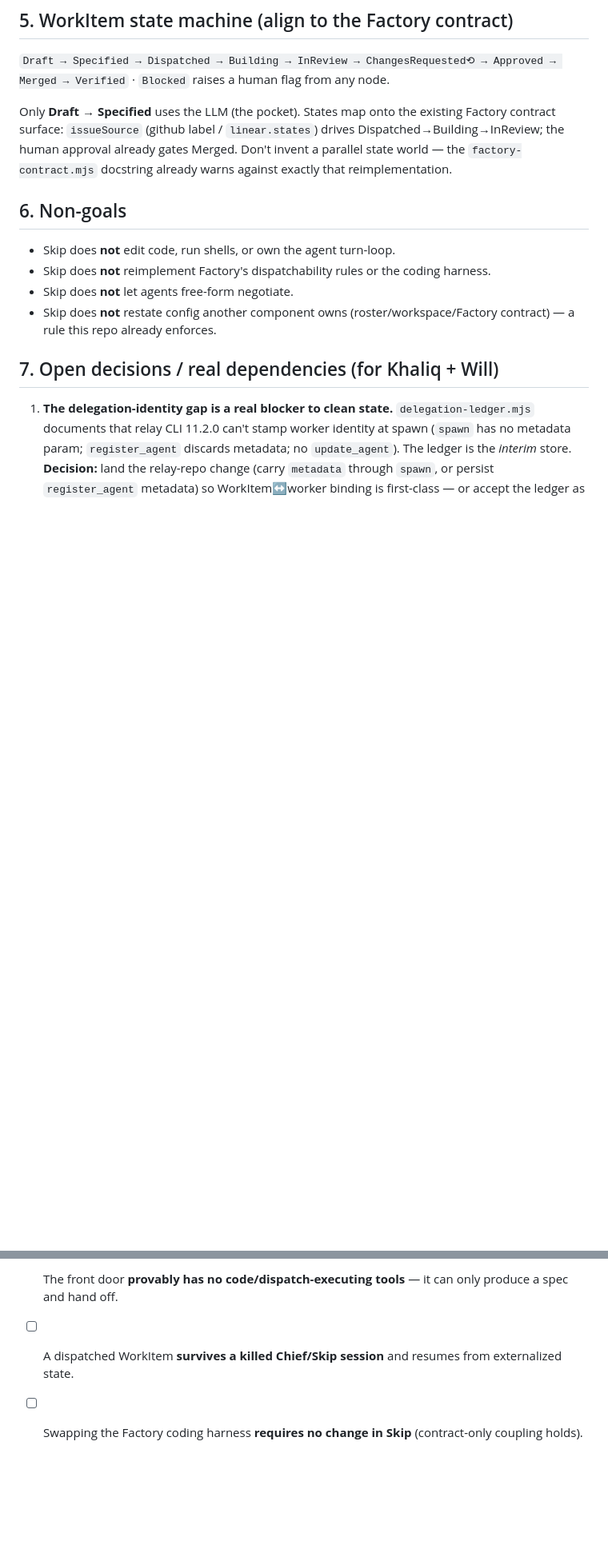
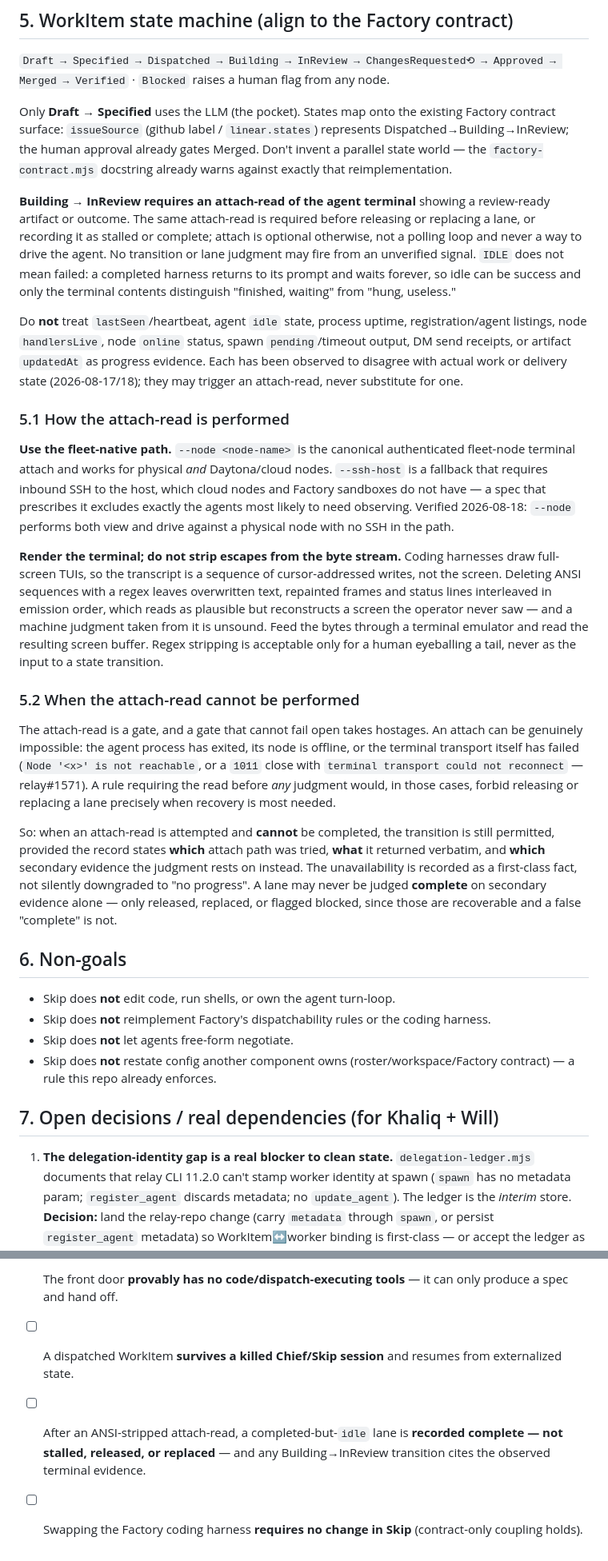
Before and after one commit to AgentWorkforce/sandbox, a Markdown page: docs/skip-spec-v1.md, 2 parts joined by grey strips. Shown at 80% size. Drawn GitHub-style; blank space fills up the shorter version.

Commit message:
docs(skip): require attach-read before lane judgments (#60)
* docs(skip): require attach-read before lane judgments

* docs(skip): clarify idle-lane acceptance test

* docs(skip): fix three P1s in the attach-read contract

Use the fleet-native --node path, not the SSH fallback: cloud and Daytona
nodes have no inbound SSH, so prescribing --ssh-host excluded exactly the
agents most in need of observation.

Render the terminal instead of regex-stripping ANSI: harnesses draw
full-screen TUIs, so the byte stream is cursor-addressed writes rather than
the screen, and stripping escapes yields a plausible transcript of a screen
nobody saw.

Permit recovery when the attach-read is impossible: a process can exit, a
node can go offline, and the terminal transport itself fails (relay#1571).
The gate now fails open for release/replace/blocked while recording the
attempted path, its verbatim output, and the secondary evidence relied on.
Completion still requires a real read.

Co-Authored-By: Claude Opus 5 <noreply@anthropic.com>

Session-Id: f6ca64ae-a9f4-425c-b68d-f28fc36a5222

```diff
--- a/docs/skip-spec-v1.md
+++ b/docs/skip-spec-v1.md
@@ -49,7 +50,48 @@ Human intent on a surface → Chief → Cloud Factory → agent work in GitHub
 ## 5. WorkItem state machine (align to the Factory contract)
 `Draft → Specified → Dispatched → Building → InReview → ChangesRequested⟲ → Approved → Merged → Verified` · `Blocked` raises a human flag from any node.
 
-Only **Draft → Specified** uses the LLM (the pocket). States map onto the existing Factory contract surface: `issueSource` (github label / `linear.states`) drives Dispatched→Building→InReview; the human approval already gates Merged. Don't invent a parallel state world — the `factory-contract.mjs` docstring already warns against exactly that reimplementation.
+Only **Draft → Specified** uses the LLM (the pocket). States map onto the existing Factory contract surface: `issueSource` (github label / `linear.states`) represents Dispatched→Building→InReview; the human approval already gates Merged. Don't invent a parallel state world — the `factory-contract.mjs` docstring already warns against exactly that reimplementation.
+
+**Building → InReview requires an attach-read of the agent terminal** showing a review-ready artifact or outcome. The same attach-read is required before releasing or replacing a lane, or recording it as stalled or complete; attach is optional otherwise, not a polling loop and never a way to drive the agent. No transition or lane judgment may fire from an unverified signal. `IDLE` does not mean failed: a completed harness returns to its prompt and waits forever, so idle can be success and only the terminal contents distinguish "finished, waiting" from "hung, useless."
+
+Do **not** treat `lastSeen`/heartbeat, agent `idle` state, process uptime, registration/agent listings, node `handlersLive`, node `online` status, spawn `pending`/timeout output, DM send receipts, or artifact `updatedAt` as progress evidence. Each has been observed to disagree with actual work or delivery state (2026-08-17/18); they may trigger an attach-read, never substitute for one.
+
+### 5.1 How the attach-read is performed
+
+**Use the fleet-native path.** `--node <node-name>` is the canonical authenticated
+fleet-node terminal attach and works for physical *and* Daytona/cloud nodes.
+`--ssh-host` is a fallback that requires inbound SSH to the host, which cloud
+nodes and Factory sandboxes do not have — a spec that prescribes it excludes
+exactly the agents most likely to need observing. Verified 2026-08-18: `--node`
+performs both view and drive against a physical node with no SSH in the path.
+
+**Render the terminal; do not strip escapes from the byte stream.** Coding
+harnesses draw full-screen TUIs, so the transcript is a sequence of
+cursor-addressed writes, not the screen. Deleting ANSI sequences with a regex
+leaves overwritten text, repainted frames and status lines interleaved in
+emission order, which reads as plausible but reconstructs a screen the operator
+never saw — and a machine judgment taken from it is unsound. Feed the bytes
+through a terminal emulator and read the resulting screen buffer. Regex
+stripping is acceptable only for a human eyeballing a tail, never as the input
+to a state transition.
+
+### 5.2 When the attach-read cannot be performed
+
+The attach-read is a gate, and a gate that cannot fail open takes hostages. An
+attach can be genuinely impossible: the agent process has exited, its node is
+offline, or the terminal transport itself has failed (`Node '<x>' is not
+reachable`, or a `1011` close with `terminal transport could not reconnect` —
+relay#1571). A rule requiring the read before *any* judgment would, in those
+cases, forbid releasing or replacing a lane precisely when recovery is most
+needed.
+
+So: when an attach-read is attempted and **cannot** be completed, the transition
+is still permitted, provided the record states **which** attach path was tried,
+**what** it returned verbatim, and **which** secondary evidence the judgment
+rests on instead. The unavailability is recorded as a first-class fact, not
+silently downgraded to "no progress". A lane may never be judged **complete** on
+secondary evidence alone — only released, replaced, or flagged blocked, since
+those are recoverable and a false "complete" is not.
 
 ## 6. Non-goals
 - Skip does **not** edit code, run shells, or own the agent turn-loop.
@@ -77,4 +120,5 @@ Only **Draft → Specified** uses the LLM (the pocket). States map onto the exis
 - [ ] A human intent reaches a merged PR with **zero LLM decisions after Specified** and **zero agent-to-agent free-form messages**.
 - [ ] The front door **provably has no code/dispatch-executing tools** — it can only produce a spec and hand off.
 - [ ] A dispatched WorkItem **survives a killed Chief/Skip session** and resumes from externalized state.
+- [ ] After an ANSI-stripped attach-read, a completed-but-`idle` lane is **recorded complete — not stalled, released, or replaced** — and any Building→InReview transition cites the observed terminal evidence.
 - [ ] Swapping the Factory coding harness **requires no change in Skip** (contract-only coupling holds).
```
Also changed, not shown: other parts of docs/skip-spec-v1.md (+4 -2 lines).
